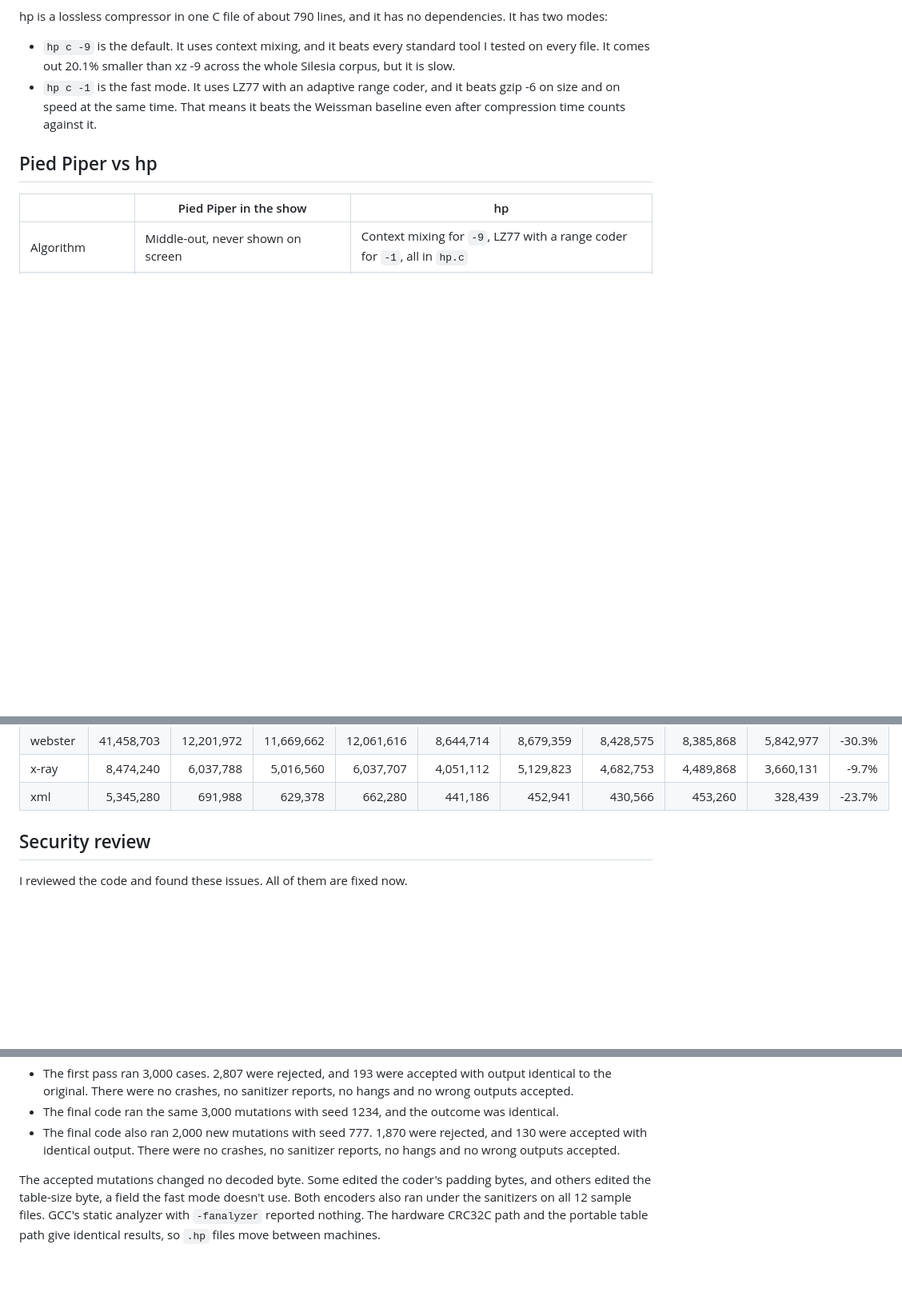
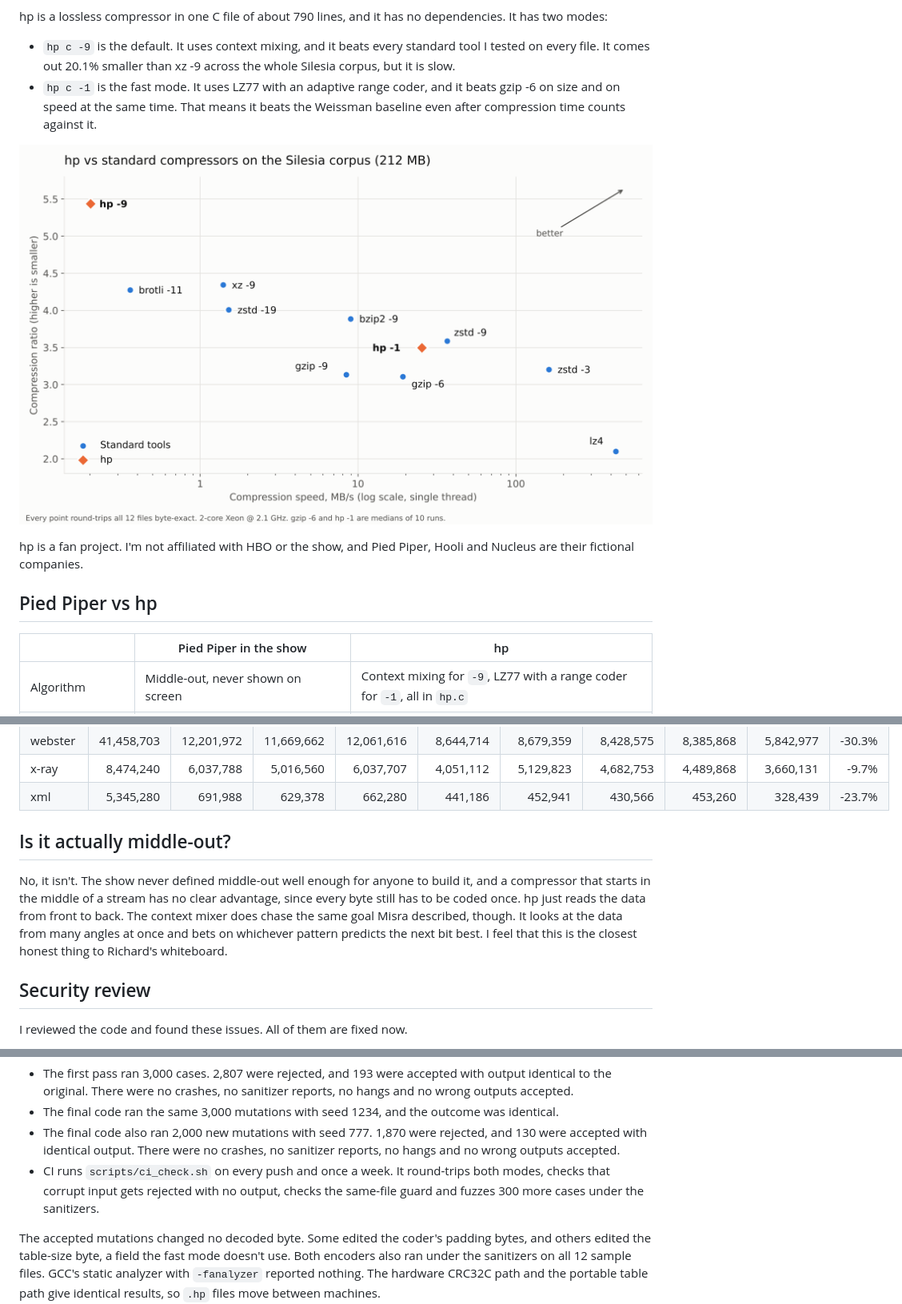
Before and after one commit to prithsk/pied-piper-weissman, a Markdown page: README.md, 3 parts joined by grey strips. Shown at 80% size. GitHub-like rendering; pictures changed too: docs/benchmark.png (added); blank space fills up the shorter version.

```diff
--- a/README.md
+++ b/README.md
@@ -6,6 +8,10 @@ hp is a lossless compressor in one C file of about 790 lines, and it has no depe
 
 - `hp c -9` is the default. It uses context mixing, and it beats every standard tool I tested on every file. It comes out 20.1% smaller than xz -9 across the whole Silesia corpus, but it is slow.
 - `hp c -1` is the fast mode. It uses LZ77 with an adaptive range coder, and it beats gzip -6 on size and on speed at the same time. That means it beats the Weissman baseline even after compression time counts against it.
+
+![hp vs standard compressors on the Silesia corpus](docs/benchmark.png)
+
+hp is a fan project. I'm not affiliated with HBO or the show, and Pied Piper, Hooli and Nucleus are their fictional companies.
 
 ## Pied Piper vs hp
 
@@ -89,6 +98,10 @@ Compressed bytes per file:
 | webster | 41,458,703 | 12,201,972 | 11,669,662 | 12,061,616 | 8,644,714 | 8,679,359 | 8,428,575 | 8,385,868 | 5,842,977 | -30.3% |
 | x-ray | 8,474,240 | 6,037,788 | 5,016,560 | 6,037,707 | 4,051,112 | 5,129,823 | 4,682,753 | 4,489,868 | 3,660,131 | -9.7% |
 | xml | 5,345,280 | 691,988 | 629,378 | 662,280 | 441,186 | 452,941 | 430,566 | 453,260 | 328,439 | -23.7% |
+
+## Is it actually middle-out?
+
+No, it isn't. The show never defined middle-out well enough for anyone to build it, and a compressor that starts in the middle of a stream has no clear advantage, since every byte still has to be coded once. hp just reads the data from front to back. The context mixer does chase the same goal Misra described, though. It looks at the data from many angles at once and bets on whichever pattern predicts the next bit best. I feel that this is the closest honest thing to Richard's whiteboard.
 
 ## Security review
 
@@ -114,6 +127,7 @@ The byte-exact gate also caught a real bug in the fast mode while I tuned it. Th
 - The first pass ran 3,000 cases. 2,807 were rejected, and 193 were accepted with output identical to the original. There were no crashes, no sanitizer reports, no hangs and no wrong outputs accepted.
 - The final code ran the same 3,000 mutations with seed 1234, and the outcome was identical.
 - The final code also ran 2,000 new mutations with seed 777. 1,870 were rejected, and 130 were accepted with identical output. There were no crashes, no sanitizer reports, no hangs and no wrong outputs accepted.
+- CI runs `scripts/ci_check.sh` on every push and once a week. It round-trips both modes, checks that corrupt input gets rejected with no output, checks the same-file guard and fuzzes 300 more cases under the sanitizers.
 
 The accepted mutations changed no decoded byte. Some edited the coder's padding bytes, and others edited the table-size byte, a field the fast mode doesn't use. Both encoders also ran under the sanitizers on all 12 sample files. GCC's static analyzer with `-fanalyzer` reported nothing. The hardware CRC32C path and the portable table path give identical results, so `.hp` files move between machines.
 
```
Also changed, not shown: other parts of README.md (+34 -6 lines), 11 other files.
